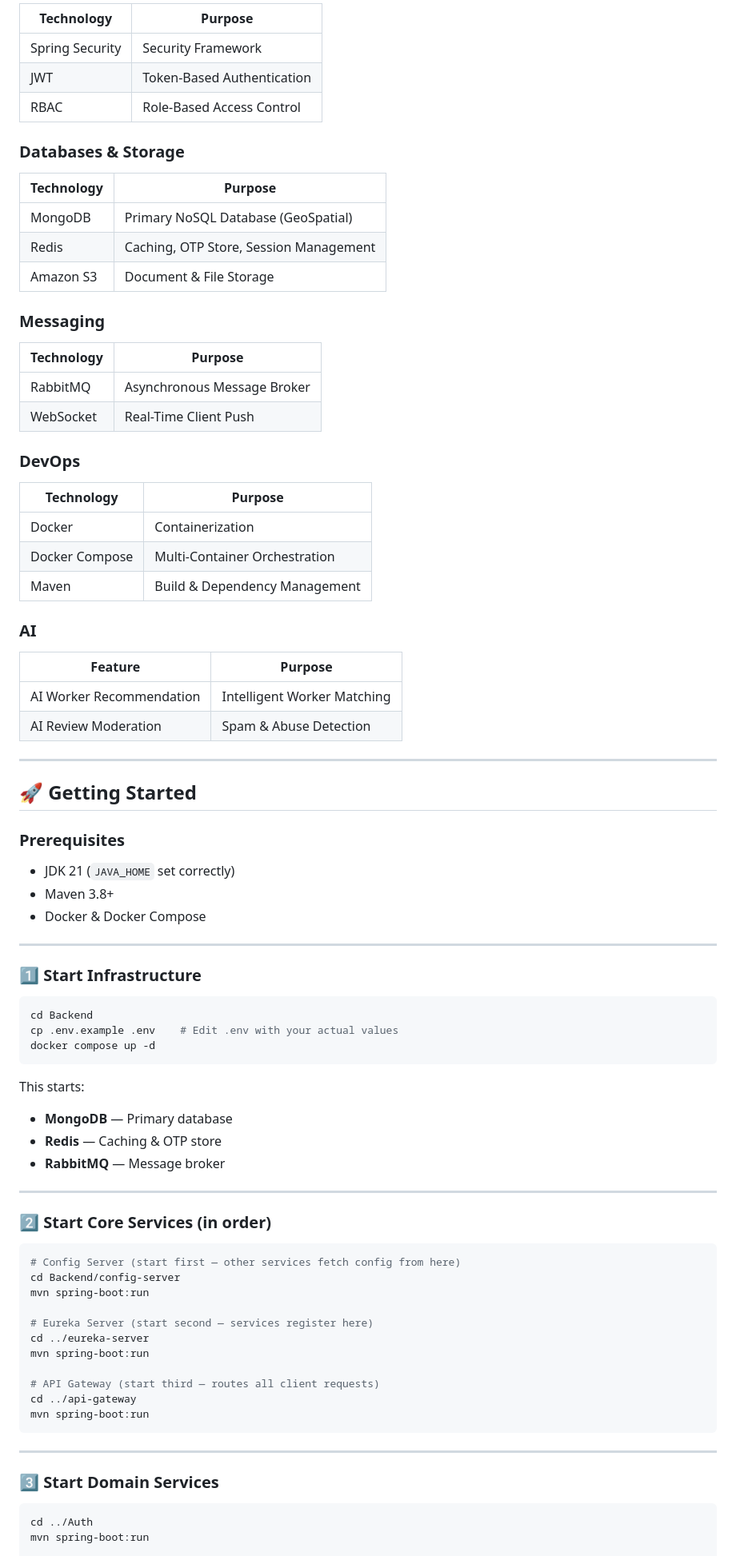
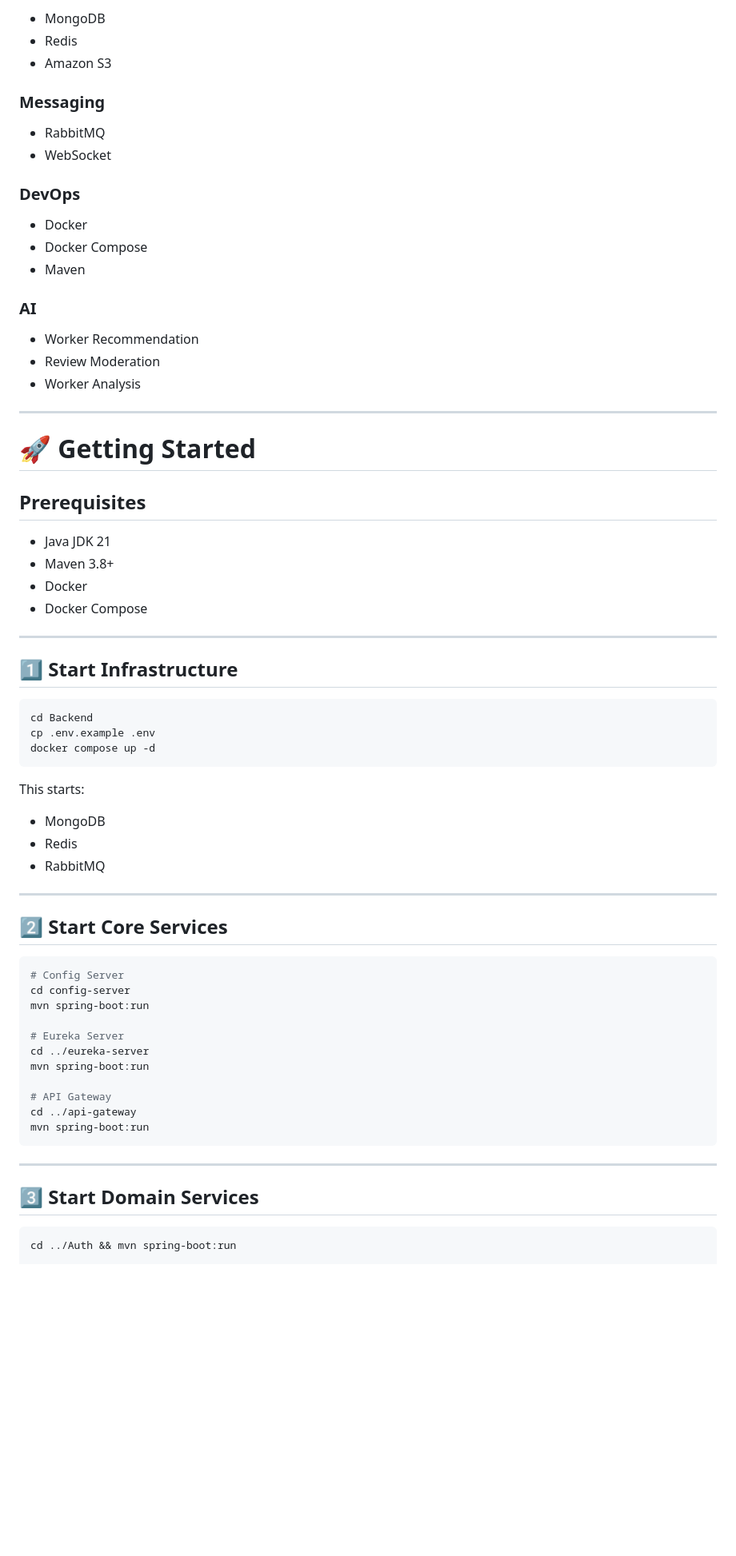
Before and after one commit to Doctor22d/GramWork, a Markdown page: README.md, the part around one of its changes. Shown at 80% size. GitHub-like rendering; blank space fills up the shorter version.

````diff
--- a/README.md
+++ b/README.md
@@ -146,89 +150,74 @@ Automatically detects:
 
-| Technology | Purpose |
-| --- | --- |
-| Spring Security | Security Framework |
-| JWT | Token-Based Authentication |
-| RBAC | Role-Based Access Control |
-
-### Databases & Storage
-
-| Technology | Purpose |
-| --- | --- |
-| MongoDB | Primary NoSQL Database (GeoSpatial) |
-| Redis | Caching, OTP Store, Session Management |
-| Amazon S3 | Document & File Storage |
+- MongoDB
+- Redis
+- Amazon S3
 
 ### Messaging
 
-| Technology | Purpose |
-| --- | --- |
-| RabbitMQ | Asynchronous Message Broker |
-| WebSocket | Real-Time Client Push |
+- RabbitMQ
+- WebSocket
 
 ### DevOps
 
-| Technology | Purpose |
-| --- | --- |
-| Docker | Containerization |
-| Docker Compose | Multi-Container Orchestration |
-| Maven | Build & Dependency Management |
+- Docker
+- Docker Compose
+- Maven
 
 ### AI
 
-| Feature | Purpose |
-| --- | --- |
-| AI Worker Recommendation | Intelligent Worker Matching |
-| AI Review Moderation | Spam & Abuse Detection |
+- Worker Recommendation
+- Review Moderation
+- Worker Analysis
 
 ---
 
-## 🚀 Getting Started
+# 🚀 Getting Started
 
-### Prerequisites
+## Prerequisites
 
-- JDK 21 (`JAVA_HOME` set correctly)
+- Java JDK 21
 - Maven 3.8+
-- Docker & Docker Compose
+- Docker
+- Docker Compose
 
 ---
 
-### 1️⃣ Start Infrastructure
+## 1️⃣ Start Infrastructure
 
 ```bash
 cd Backend
-cp .env.example .env    # Edit .env with your actual values
+cp .env.example .env
 docker compose up -d
 ```
 
 This starts:
 
-- **MongoDB** — Primary database
-- **Redis** — Caching & OTP store
-- **RabbitMQ** — Message broker
+- MongoDB
+- Redis
+- RabbitMQ
 
 ---
 
-### 2️⃣ Start Core Services (in order)
+## 2️⃣ Start Core Services
 
 ```bash
-# Config Server (start first — other services fetch config from here)
-cd Backend/config-server
+# Config Server
+cd config-server
 mvn spring-boot:run
 
-# Eureka Server (start second — services register here)
+# Eureka Server
 cd ../eureka-server
 mvn spring-boot:run
 
-# API Gateway (start third — routes all client requests)
+# API Gateway
 cd ../api-gateway
 mvn spring-boot:run
 ```
 
 ---
 
-### 3️⃣ Start Domain Services
+## 3️⃣ Start Domain Services
 
 ```bash
-cd ../Auth
-mvn spring-boot:run
+cd ../Auth && mvn spring-boot:run
 
````
Also changed, not shown: other parts of README.md (+93 -127 lines).
